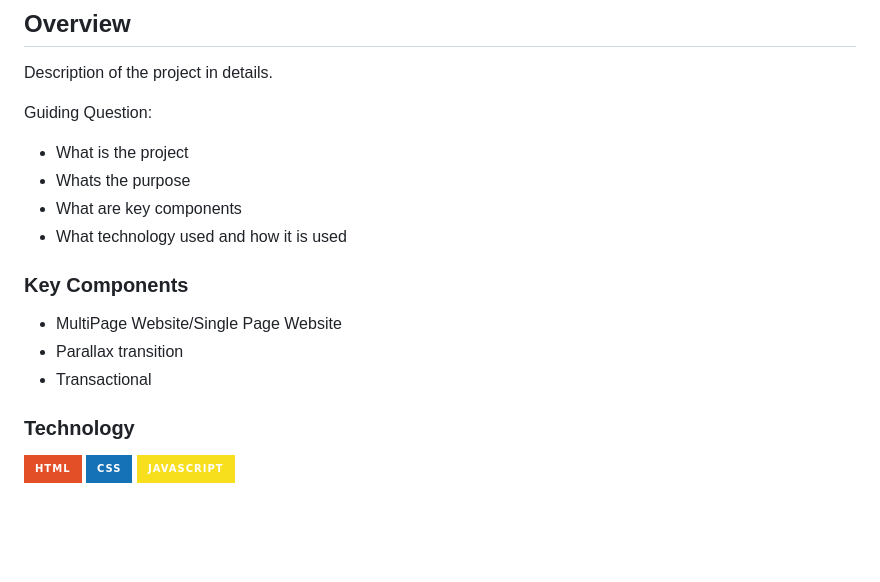
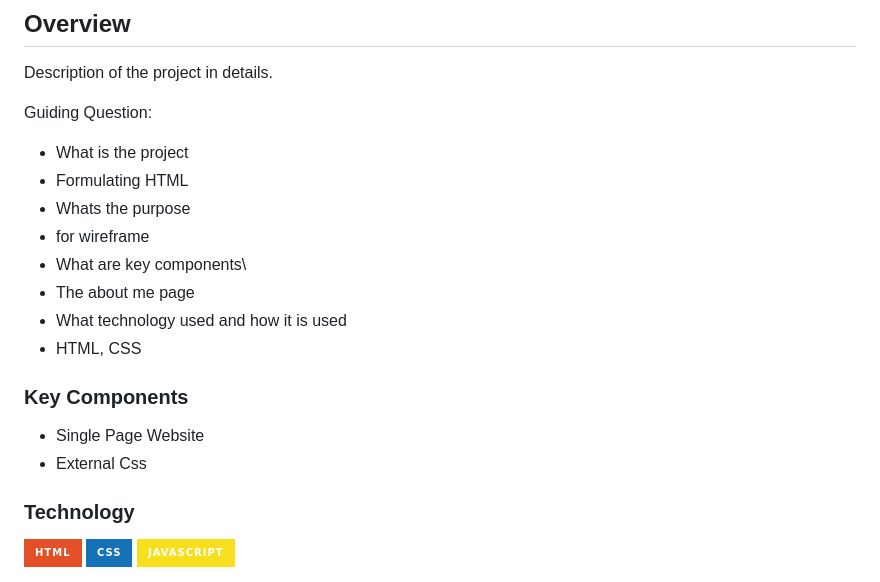
Before and after one commit to jevlongkss/WD-Seatwork2, a Markdown page: readme.md, the part around the change. GitHub-like rendering; badges without logos; blank space fills up the shorter version.

```diff
--- a/readme.md
+++ b/readme.md
@@ -61,16 +61,19 @@ Description of the project in details.
 
 Guiding Question:
 - What is the project
+- Formulating HTML
 - Whats the purpose
-- What are key components
+- for wireframe
+- What are key components\
+- The about me page
 - What technology used and how it is used
+- HTML, CSS
 
 ### Key Components
 <!-- TODO: List of Key Components -->
 <!-- The following are just sample -->
-- MultiPage Website/Single Page Website
-- Parallax transition
-- Transactional
+- Single Page Website
+- External Css
 
 ### Technology
 <!-- TODO: List of Technology Used -->
```
